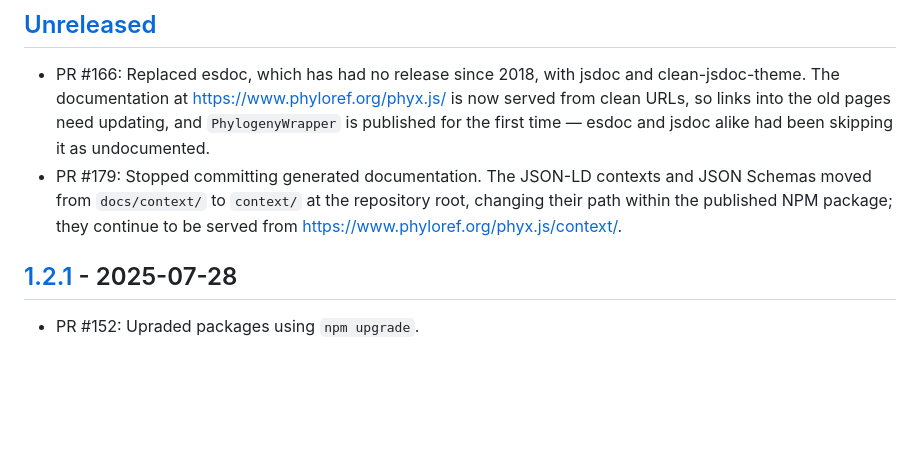
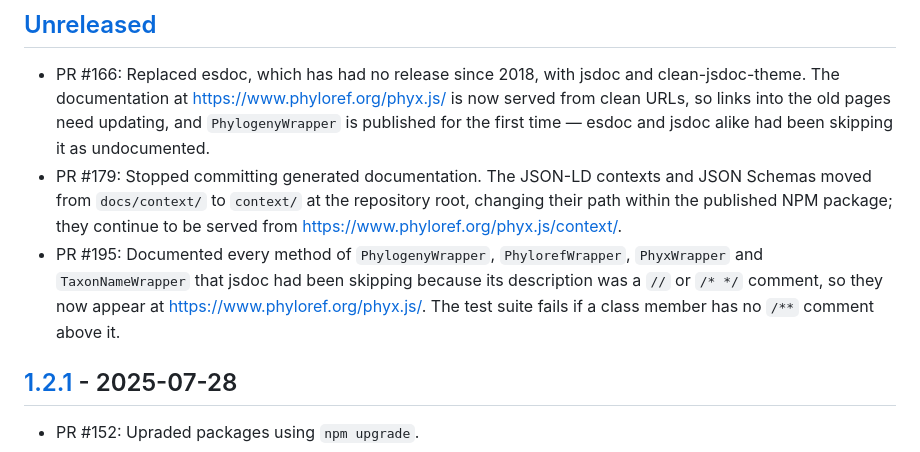
Before and after one commit to phyloref/phyx.js, a Markdown page: CHANGELOG.md, the part around the change. Drawn GitHub-style; blank space fills up the shorter version.

Commit message:
Add PR #195 to the changelog
Co-Authored-By: Claude Fable 5.1 <noreply@anthropic.com>

```diff
--- a/CHANGELOG.md
+++ b/CHANGELOG.md
@@ -6,6 +6,7 @@ The format is based on [Keep a Changelog] and this project adheres to [Semantic
 ## [Unreleased]
 - PR #166: Replaced esdoc, which has had no release since 2018, with jsdoc and clean-jsdoc-theme. The documentation at <https://www.phyloref.org/phyx.js/> is now served from clean URLs, so links into the old pages need updating, and `PhylogenyWrapper` is published for the first time — esdoc and jsdoc alike had been skipping it as undocumented.
 - PR #179: Stopped committing generated documentation. The JSON-LD contexts and JSON Schemas moved from `docs/context/` to `context/` at the repository root, changing their path within the published NPM package; they continue to be served from <https://www.phyloref.org/phyx.js/context/>.
+- PR #195: Documented every method of `PhylogenyWrapper`, `PhylorefWrapper`, `PhyxWrapper` and `TaxonNameWrapper` that jsdoc had been skipping because its description was a `//` or `/* */` comment, so they now appear at <https://www.phyloref.org/phyx.js/>. The test suite fails if a class member has no `/**` comment above it.
 
 ## [1.2.1] - 2025-07-28
 - PR #152: Upraded packages using `npm upgrade`.
```
